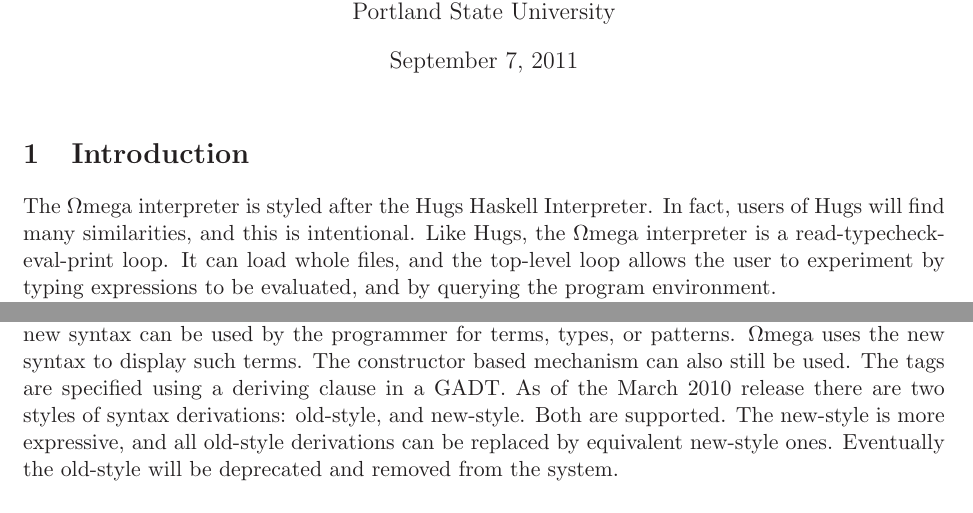
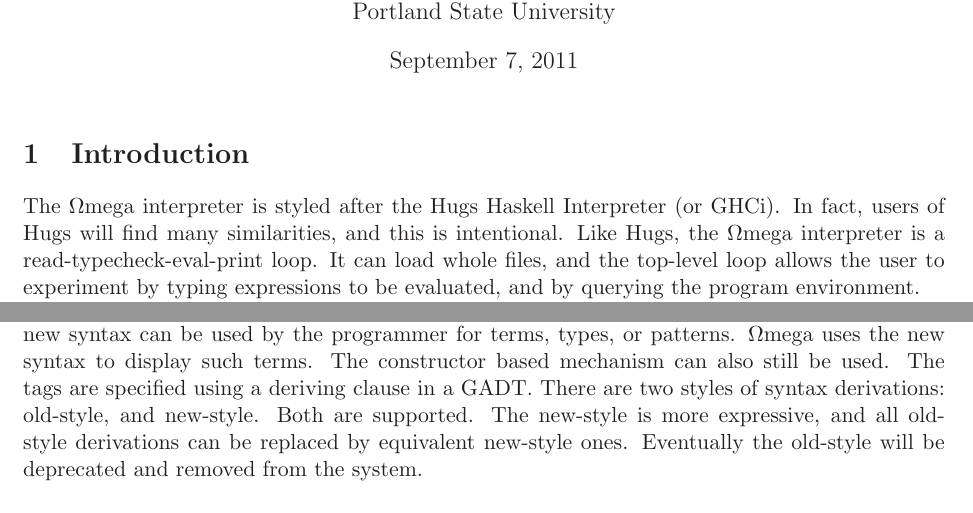
Before and after one commit to google-code-export/omega, a LaTeX document (doc/OmegaManual.tex): two parts of pages 4 and 31 of 42, joined at a grey line, cut so that both start at the same text. Compiled offline with LaTeX, dvips and Ghostscript.

Commit message:
add my co-authorship, mention GHCi

```diff
--- a/doc/OmegaManual.tex
+++ b/doc/OmegaManual.tex
@@ -92,10 +97,10 @@
 
 \section{Introduction}\label{intro}
 
-The \om\ interpreter is styled after the Hugs Haskell Interpreter. In fact,
-users of Hugs will find many similarities, and this is intentional. Like Hugs,
-the \om\ interpreter is a read-typecheck-eval-print loop. It can load whole
-files, and the top-level loop allows the user to experiment by typing
+The \om\ interpreter is styled after the Hugs Haskell Interpreter (or GHCi). In
+fact, users of Hugs will find many similarities, and this is intentional. Like
+Hugs, the \om\ interpreter is a read-typecheck-eval-print loop. It can load
+whole files, and the top-level loop allows the user to experiment by typing
 expressions to be evaluated, and by querying the program environment.
 
 The \om\ syntax is based upon the syntax of Haskell. If you're unsure
@@ -1676,8 +1681,8 @@
 Syntactic extension can be applied to any GADT, at either the value or type level. The
 new syntax can be used by the programmer for terms, types, or patterns. \om\ uses the
 new syntax to display such terms. The constructor based mechanism can also still
-be used. The tags are specified using a deriving clause in a GADT. As of the March 2010
-release there are two styles of syntax derivations: old-style, and new-style. Both are
+be used. The tags are specified using a deriving clause in a GADT.
+There are two styles of syntax derivations: old-style, and new-style. Both are
 supported. The new-style is more expressive, and all old-style derivations
 can be replaced by equivalent new-style ones. Eventually the old-style will
 be deprecated and removed from the system.
```
Also changed, not shown: doc/OmegaManual.tex (9 more changed lines).
